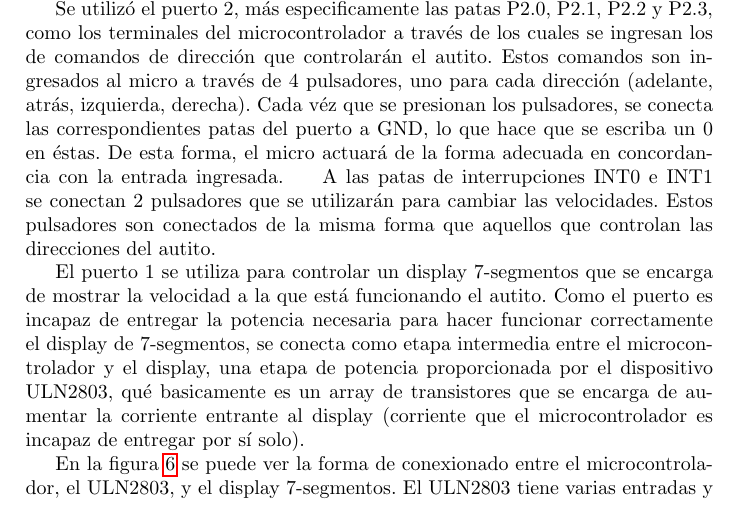
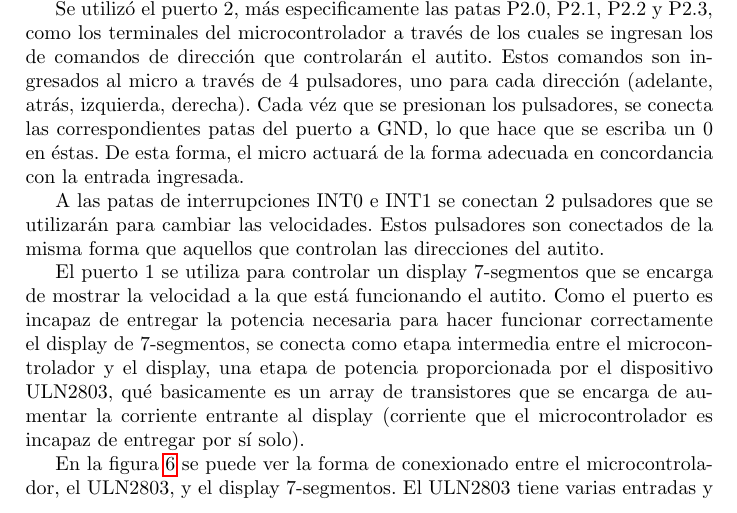
Before and after one commit to Ezetowers/tp-lm-autito, a LaTeX document (Informe/Informe.tex): part of page 8 of 28, cut so that both start at the same text. Compiled offline with pdfLaTeX.

Commit message:
Subo la última versión del TP que tengo que debería ser la HEAD

```diff
--- a/Informe/Informe.tex
+++ b/Informe/Informe.tex
@@ -187,7 +187,8 @@
 			\indent Se utilizó el puerto 2, más especificamente las patas P2.0, P2.1, P2.2 y P2.3, como los terminales del microcontrolador a través de
 			los cuales se ingresan los de comandos de dirección que controlarán el autito. Estos comandos son ingresados al micro a través de 4 pulsadores,
 			uno para cada dirección (adelante, atrás, izquierda, derecha). Cada véz que se presionan los pulsadores, se conecta las correspondientes patas del
-			puerto a GND, lo que hace que se escriba un 0 en éstas. De esta forma, el micro actuará de la forma adecuada en concordancia con la entrada ingresada.
+			puerto a GND, lo que hace que se escriba un 0 en éstas. De esta forma, el micro actuará de la forma adecuada en concordancia con la entrada
+			ingresada. \\
 			\indent A las patas de interrupciones INT0 e INT1 se conectan 2 pulsadores que se utilizarán para cambiar las velocidades. Estos pulsadores son
 			conectados de la misma forma que aquellos que controlan las direcciones del autito.\\
 			\indent El puerto 1 se utiliza para controlar un display 7-segmentos que se encarga de mostrar la velocidad a la que está funcionando el autito.
```
